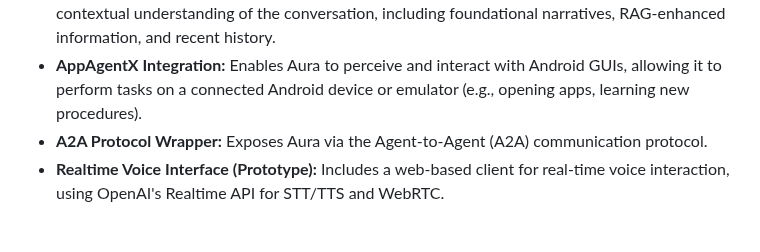
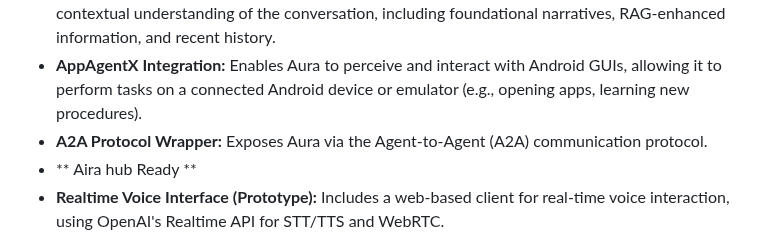
Before and after one commit to IhateCreatingUserNames2/Aura_AppAgentX, a Markdown page: readme.md, the part around the change. Rendered like a GitHub page.

```diff
--- a/readme.md
+++ b/readme.md
@@ -9,6 +9,7 @@ Aura2 is a sophisticated conversational AI project integrating a core agent (Aur
 *   **Narrative Context Framing (NCF):** A prompting strategy that provides Aura with a deep contextual understanding of the conversation, including foundational narratives, RAG-enhanced information, and recent history.
 *   **AppAgentX Integration:** Enables Aura to perceive and interact with Android GUIs, allowing it to perform tasks on a connected Android device or emulator (e.g., opening apps, learning new procedures).
 *   **A2A Protocol Wrapper:** Exposes Aura via the Agent-to-Agent (A2A) communication protocol.
+*   ** Aira hub Ready **
 *   **Realtime Voice Interface (Prototype):** Includes a web-based client for real-time voice interaction, using OpenAI's Realtime API for STT/TTS and WebRTC.
 
 ## Project Structure
```
